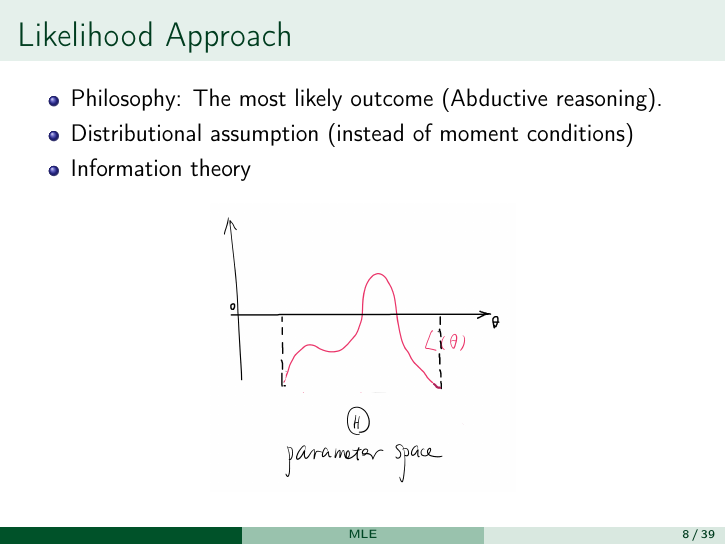
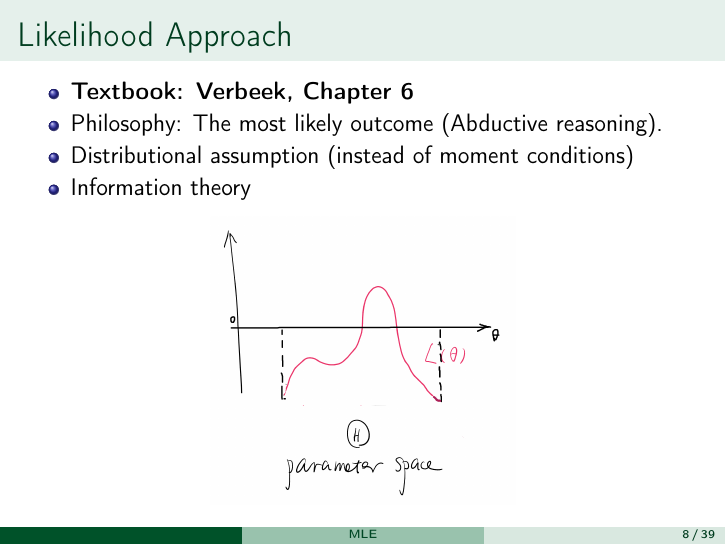
Before and after one commit to zhentaoshi/Econ5121ABC, LaTeX slides (MLE.tex): page 10 of 41. Compiled offline with pdfLaTeX.

Commit message:
before wed lecture

```diff
--- a/MLE.tex
+++ b/MLE.tex
@@ -184,7 +184,7 @@ Course website: \url{https://zhentaoshi.github.io/Econ5121ABC/}}
 
 
 \begin{itemize}
-
+    \item \textbf{Textbook: Verbeek, Chapter 6}
     \item Philosophy: The most likely outcome (Abductive reasoning).
     \item Distributional assumption (instead of moment conditions)
     \item Information theory
```
Also changed, not shown: README.md, 1 other file.
